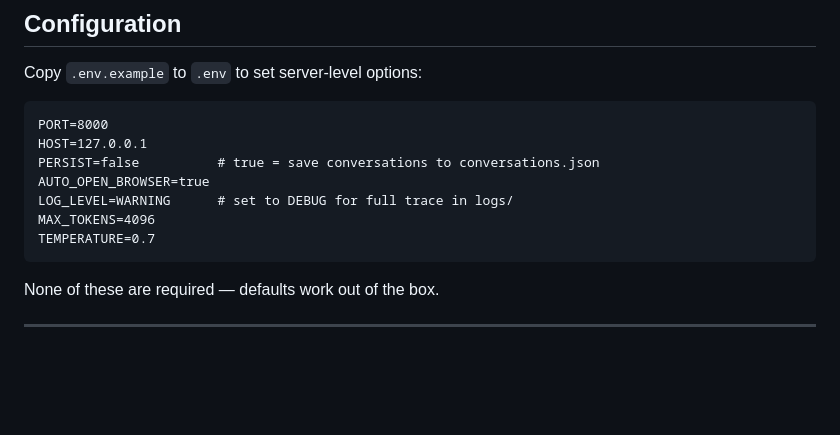
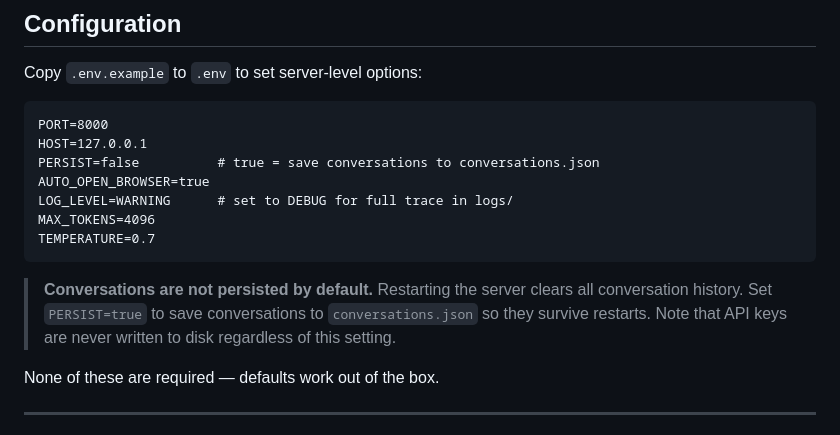
Before and after one commit to 2amagent/light-ai-playground, a Markdown page: README.md, the part around the change. Drawn GitHub-style; blank space fills up the shorter version.

Commit message:
docs: explicitly note conversations are not persisted by default
Co-Authored-By: Claude Sonnet 4.6 <noreply@anthropic.com>

````diff
--- a/README.md
+++ b/README.md
@@ -52,6 +52,8 @@ LOG_LEVEL=WARNING      # set to DEBUG for full trace in logs/
 MAX_TOKENS=4096
 TEMPERATURE=0.7
 ```
+
+> **Conversations are not persisted by default.** Restarting the server clears all conversation history. Set `PERSIST=true` to save conversations to `conversations.json` so they survive restarts. Note that API keys are never written to disk regardless of this setting.
 
 None of these are required — defaults work out of the box.
 
````
